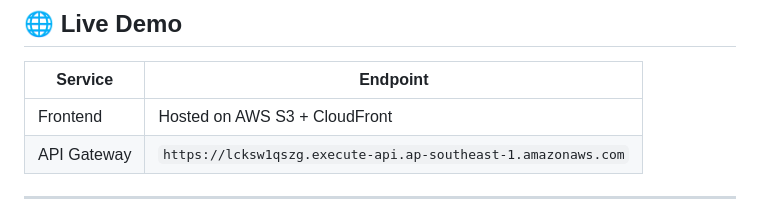
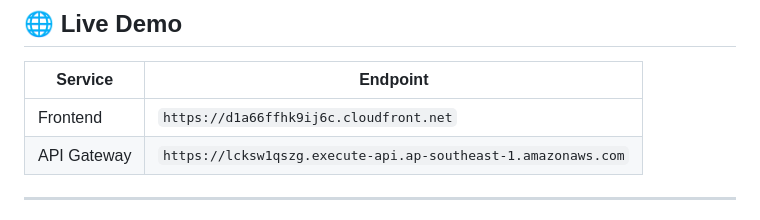
Before and after one commit to prashaantv05/serverless-ecommerce-aws, a Markdown page: README.md, the part around the change. Rendered like a GitHub page.

```diff
--- a/README.md
+++ b/README.md
@@ -8,7 +8,7 @@
 
 | Service | Endpoint |
 |--------|----------|
-| Frontend | Hosted on AWS S3 + CloudFront |
+| Frontend | `https://d1a66ffhk9ij6c.cloudfront.net` |
 | API Gateway | `https://lcksw1qszg.execute-api.ap-southeast-1.amazonaws.com` |
 
 ---
```
